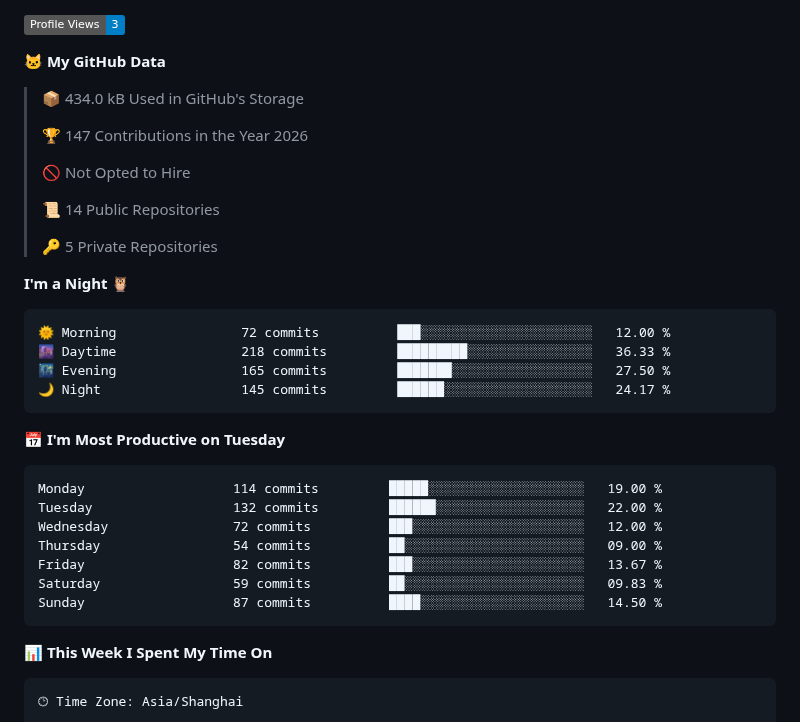
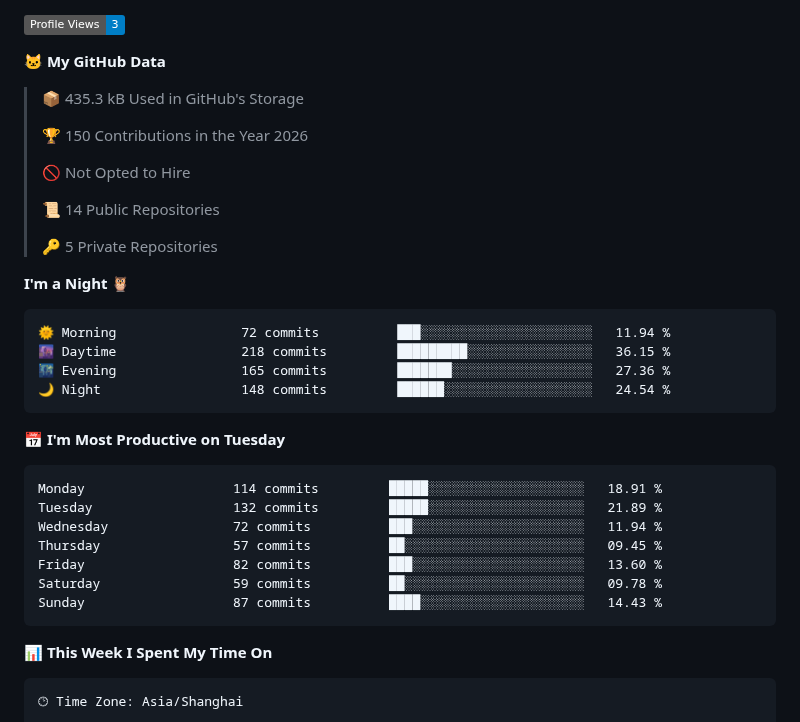
Before and after one commit to CBDT-JWT/CBDT-JWT, a Markdown page: README.md, the part around one of its changes. Drawn GitHub-style; badges without logos.

Commit message:
Updated with Dev Metrics

````diff
--- a/README.md
+++ b/README.md
@@ -6,9 +6,9 @@ Hi! Im a under-grat @ dept.EE, Tsinghua Univ.
 
 **🐱 My GitHub Data**
 
-> 📦 434.0 kB Used in GitHub's Storage
+> 📦 435.3 kB Used in GitHub's Storage
  >
-> 🏆 147 Contributions in the Year 2026
+> 🏆 150 Contributions in the Year 2026
  >
 > 🚫 Not Opted to Hire
  >
@@ -19,21 +19,21 @@ Hi! Im a under-grat @ dept.EE, Tsinghua Univ.
 **I'm a Night 🦉**
 
 ```text
-🌞 Morning                72 commits          ███░░░░░░░░░░░░░░░░░░░░░░   12.00 %
-🌆 Daytime                218 commits         █████████░░░░░░░░░░░░░░░░   36.33 %
-🌃 Evening                165 commits         ███████░░░░░░░░░░░░░░░░░░   27.50 %
-🌙 Night                  145 commits         ██████░░░░░░░░░░░░░░░░░░░   24.17 %
+🌞 Morning                72 commits          ███░░░░░░░░░░░░░░░░░░░░░░   11.94 %
+🌆 Daytime                218 commits         █████████░░░░░░░░░░░░░░░░   36.15 %
+🌃 Evening                165 commits         ███████░░░░░░░░░░░░░░░░░░   27.36 %
+🌙 Night                  148 commits         ██████░░░░░░░░░░░░░░░░░░░   24.54 %
 ```
 📅 **I'm Most Productive on Tuesday**
 
 ```text
-Monday                   114 commits         █████░░░░░░░░░░░░░░░░░░░░   19.00 %
-Tuesday                  132 commits         ██████░░░░░░░░░░░░░░░░░░░   22.00 %
-Wednesday                72 commits          ███░░░░░░░░░░░░░░░░░░░░░░   12.00 %
-Thursday                 54 commits          ██░░░░░░░░░░░░░░░░░░░░░░░   09.00 %
-Friday                   82 commits          ███░░░░░░░░░░░░░░░░░░░░░░   13.67 %
-Saturday                 59 commits          ██░░░░░░░░░░░░░░░░░░░░░░░   09.83 %
-Sunday                   87 commits          ████░░░░░░░░░░░░░░░░░░░░░   14.50 %
+Monday                   114 commits         █████░░░░░░░░░░░░░░░░░░░░   18.91 %
+Tuesday                  132 commits         █████░░░░░░░░░░░░░░░░░░░░   21.89 %
+Wednesday                72 commits          ███░░░░░░░░░░░░░░░░░░░░░░   11.94 %
+Thursday                 57 commits          ██░░░░░░░░░░░░░░░░░░░░░░░   09.45 %
+Friday                   82 commits          ███░░░░░░░░░░░░░░░░░░░░░░   13.60 %
+Saturday                 59 commits          ██░░░░░░░░░░░░░░░░░░░░░░░   09.78 %
+Sunday                   87 commits          ████░░░░░░░░░░░░░░░░░░░░░   14.43 %
 ```
 
 
````
Also changed, not shown: other parts of README.md (+1 -1 lines), assets/bar_graph.png.
